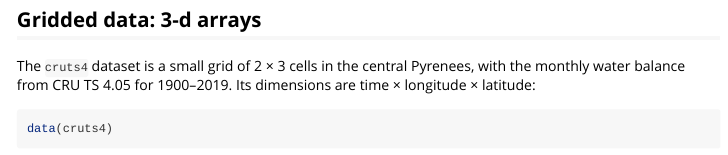
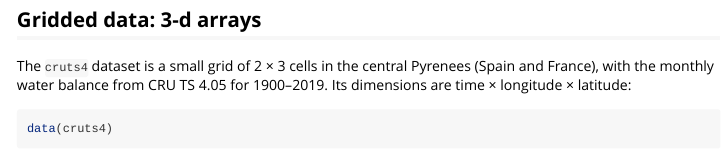
Before and after one commit to sbegueria/SPEI, an R Markdown document (vignettes/gridded.Rmd): the page in a window 1100 px wide, from 1540 px down. Rendered offline with R 4.5, knitr and Pandoc, with nearby package versions; some code elsewhere in the file could not run offline.

Commit message:
Gridded vignette: name the countries of the cruts4 grid
Assisted-by: Claude Opus 5.5 (Anthropic)

```diff
--- a/vignettes/gridded.Rmd
+++ b/vignettes/gridded.Rmd
@@ -82,7 +82,7 @@
 
 ## Gridded data: 3-d arrays
 
-The `cruts4` dataset is a small grid of 2 × 3 cells in the central Pyrenees,
+The `cruts4` dataset is a small grid of 2 × 3 cells in the central Pyrenees (Spain and France),
 with the monthly water balance from CRU TS 4.05 for 1900–2019. Its
 dimensions are time × longitude × latitude:
 
```
